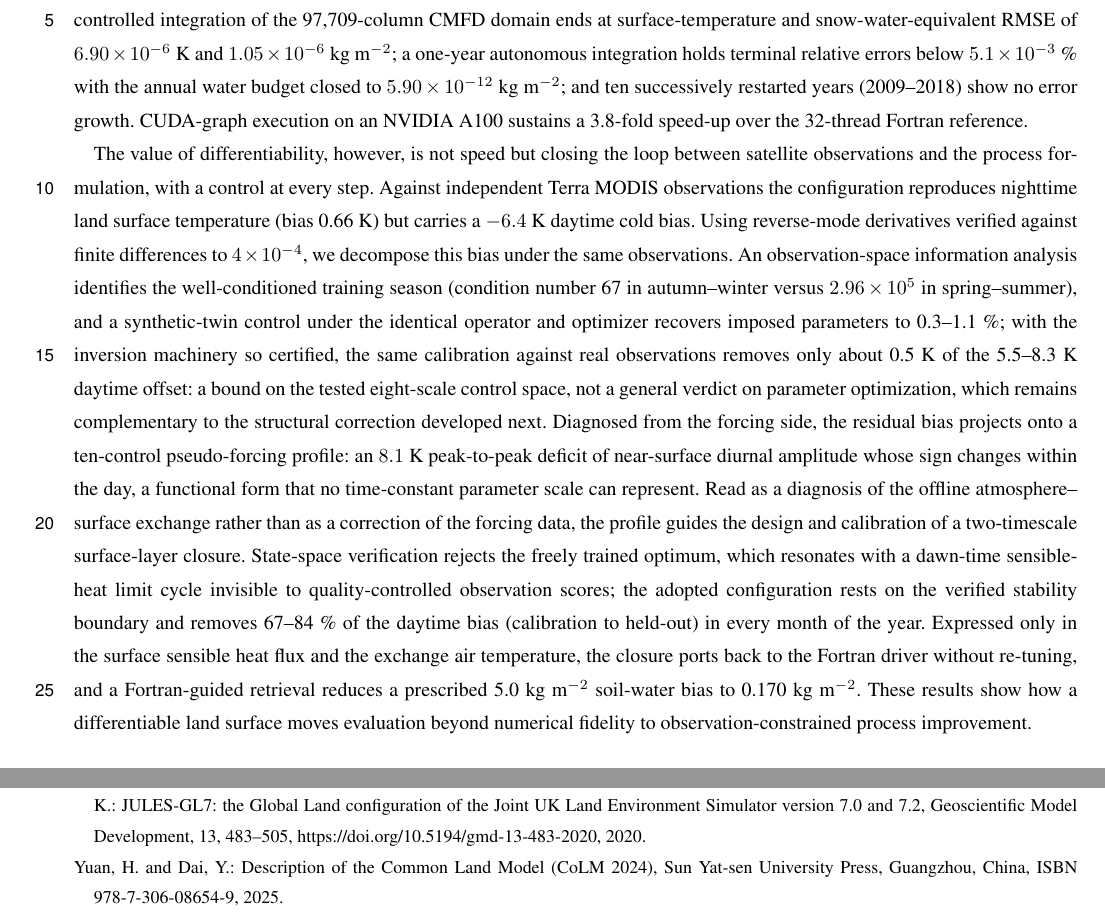
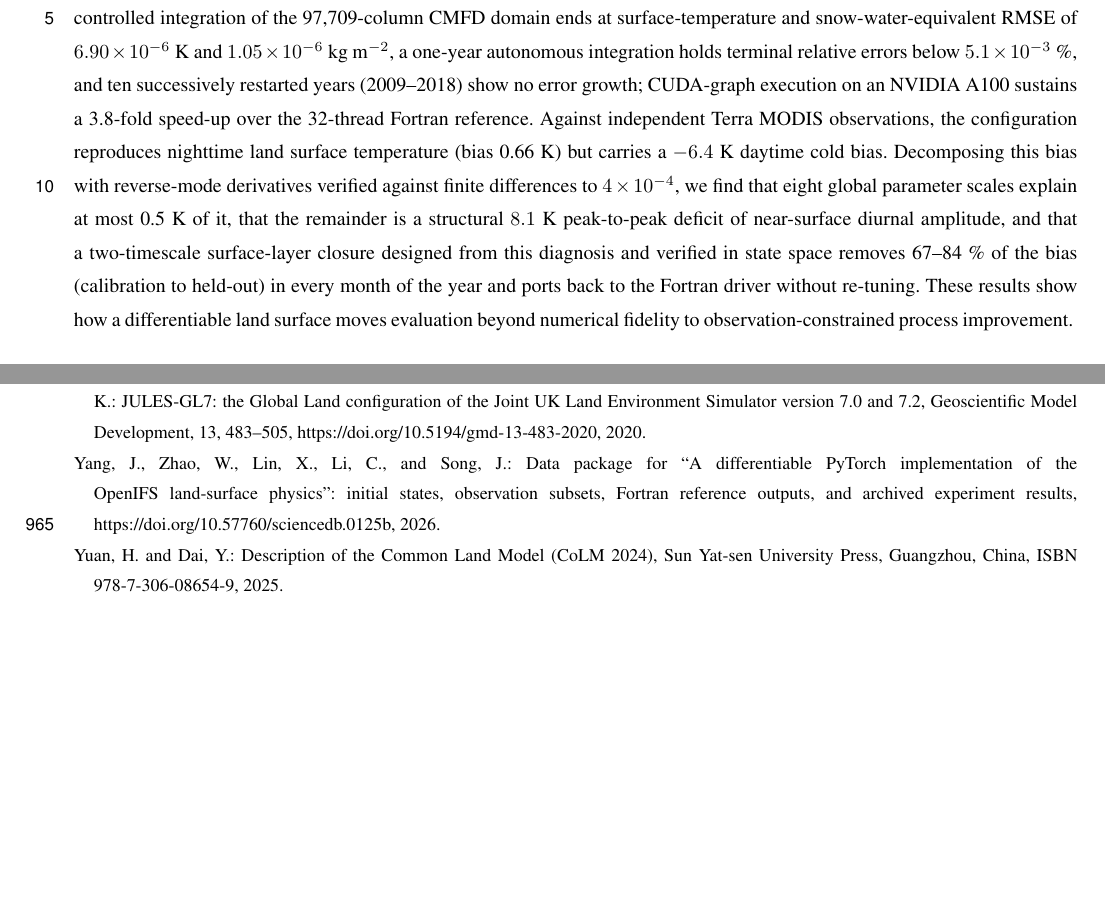
Before and after one commit to yangjinhui11/surf_data, a LaTeX document (manuscript/main.tex): two parts of pages 1 and 50 of 56, joined at a grey line, cut so that both start at the same text, the shorter picture padded with empty space. Compiled offline with pdfLaTeX; a missing font is replaced by an installed copy or a similar font; a LaTeX package or settings file that is missing is left out.

```diff
--- a/manuscript/main.tex
+++ b/manuscript/main.tex
@@ -36,45 +36,22 @@
 matches the reference at every duration tested: a 30-day controlled
 integration of the 97,709-column CMFD domain ends at surface-temperature and
 snow-water-equivalent RMSE of $6.90\times10^{-6}$~K and
-$1.05\times10^{-6}$~kg~m$^{-2}$; a one-year autonomous integration holds
-terminal relative errors below $5.1\times10^{-3}$~\% with the annual water
-budget closed to $5.90\times10^{-12}$~kg~m$^{-2}$; and ten successively
-restarted years (2009--2018) show no error growth. CUDA-graph execution on
+$1.05\times10^{-6}$~kg~m$^{-2}$, a one-year autonomous integration holds
+terminal relative errors below $5.1\times10^{-3}$~\%, and ten successively
+restarted years (2009--2018) show no error growth; CUDA-graph execution on
 an NVIDIA A100 sustains a 3.8-fold speed-up over the 32-thread Fortran
-reference.
-
-The value of differentiability, however, is not speed but closing the loop
-between satellite observations and the process formulation, with a control
-at every step. Against independent Terra MODIS observations the
-configuration reproduces nighttime land surface temperature (bias 0.66~K)
-but carries a $-6.4$~K daytime cold bias. Using reverse-mode derivatives
-verified against finite differences to $4\times10^{-4}$, we decompose this
-bias under the same observations. An observation-space information analysis
-identifies the well-conditioned training season (condition number 67 in
-autumn--winter versus $2.96\times10^{5}$ in spring--summer), and a
-synthetic-twin control under the identical operator and optimizer recovers
-imposed parameters to 0.3--1.1~\%; with the inversion machinery so
-certified, the same calibration against real observations removes only about
-0.5~K of the 5.5--8.3~K daytime offset: a bound on the tested eight-scale
-control space, not a general verdict on parameter optimization, which
-remains complementary to the structural correction developed next.
-Diagnosed from the forcing side, the residual bias projects onto a
-ten-control pseudo-forcing profile: an $8.1$~K peak-to-peak deficit of
-near-surface diurnal amplitude whose sign changes within the day, a
-functional form that no time-constant parameter scale can represent. Read
-as a diagnosis of the offline atmosphere--surface exchange rather than as a
-correction of the forcing data, the profile guides the design and
-calibration of a two-timescale surface-layer closure. State-space verification rejects the freely trained optimum, which
-resonates with a dawn-time sensible-heat limit cycle invisible to
-quality-controlled observation scores; the adopted configuration rests on
-the verified stability boundary and removes 67--84~\% of the daytime bias
-(calibration to held-out) in every month of the year. Expressed only in the
-surface sensible heat flux and the exchange air temperature, the closure
-ports back to the Fortran driver without re-tuning, and a Fortran-guided
-retrieval reduces a prescribed 5.0~kg~m$^{-2}$ soil-water bias to
-0.170~kg~m$^{-2}$. These results show how a differentiable land surface
-moves evaluation beyond numerical fidelity to observation-constrained
-process improvement.
+reference. Against independent Terra MODIS observations, the configuration
+reproduces nighttime land surface temperature (bias 0.66~K) but carries a
+$-6.4$~K daytime cold bias. Decomposing this bias with reverse-mode
+derivatives verified against finite differences to $4\times10^{-4}$, we
+find that eight global parameter scales explain at most 0.5~K of it, that
+the remainder is a structural $8.1$~K peak-to-peak deficit of near-surface
+diurnal amplitude, and that a two-timescale surface-layer closure designed
+from this diagnosis and verified in state space removes 67--84~\% of the
+bias (calibration to held-out) in every month of the year and ports back to
+the Fortran driver without re-tuning. These results show how a
+differentiable land surface moves evaluation beyond numerical fidelity to
+observation-constrained process improvement.
 \end{abstract}
 
 \copyrightstatement{TEXT}
```
Also changed, not shown: manuscript/references.bib (+8 -0 lines), manuscript/sections/fortran_torch_equivalence.tex (+3 -1 lines), manuscript/main.bbl (added), manuscript/main.tex (7 more changed lines), 1 other file.
